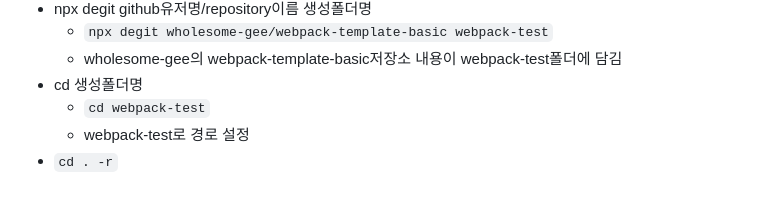
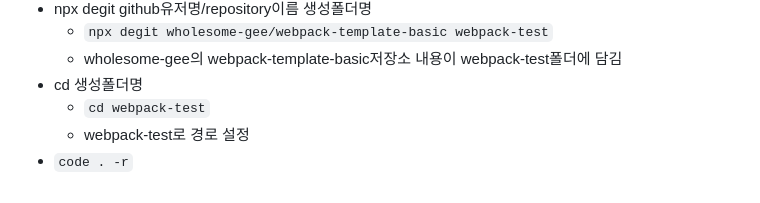
Before and after one commit to Wholesome-Gee/webpack-template-basic, a Markdown page: README.md, the part around the change. Rendered like a GitHub page.

```diff
--- a/README.md
+++ b/README.md
@@ -309,4 +309,4 @@
 - cd 생성폴더명
   - `cd webpack-test`
   - webpack-test로 경로 설정
-- `cd . -r`
+- `code . -r`
```
